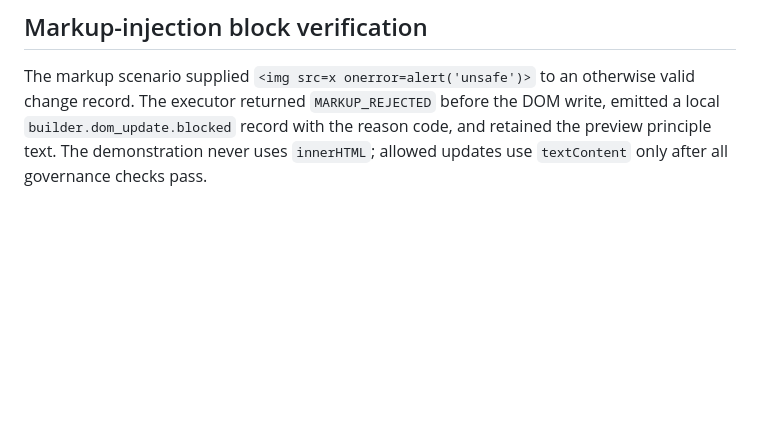
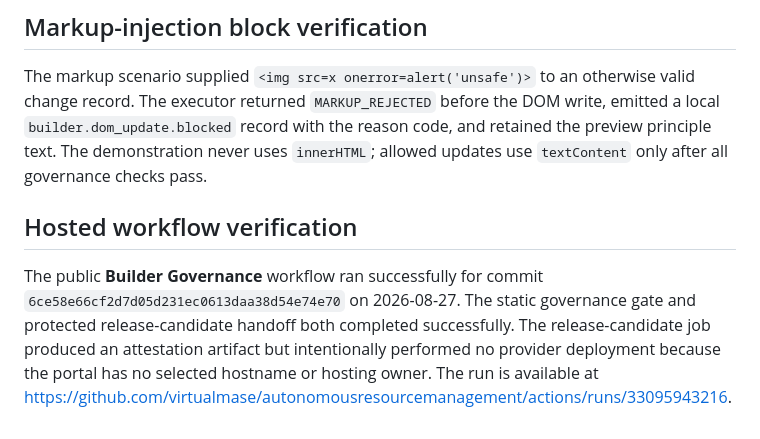
Before and after one commit to virtualmase/autonomousresourcemanagement, a Markdown page: docs/builder-governance-lab-qa.md, the part around the change. Rendered like a GitHub page; blank space fills up the shorter version.

Commit message:
docs: record builder governance validation

```diff
--- a/docs/builder-governance-lab-qa.md
+++ b/docs/builder-governance-lab-qa.md
@@ -39,3 +39,7 @@ At the compact 375px simulator boundary, the hero resolved to 67px and the decis
 ## Markup-injection block verification
 
 The markup scenario supplied `<img src=x onerror=alert('unsafe')>` to an otherwise valid change record. The executor returned `MARKUP_REJECTED` before the DOM write, emitted a local `builder.dom_update.blocked` record with the reason code, and retained the preview principle text. The demonstration never uses `innerHTML`; allowed updates use `textContent` only after all governance checks pass.
+
+## Hosted workflow verification
+
+The public **Builder Governance** workflow ran successfully for commit `6ce58e66cf2d7d05d231ec0613daa38d54e74e70` on 2026-08-27. The static governance gate and protected release-candidate handoff both completed successfully. The release-candidate job produced an attestation artifact but intentionally performed no provider deployment because the portal has no selected hostname or hosting owner. The run is available at <https://github.com/virtualmase/autonomousresourcemanagement/actions/runs/33095943216>.
```
